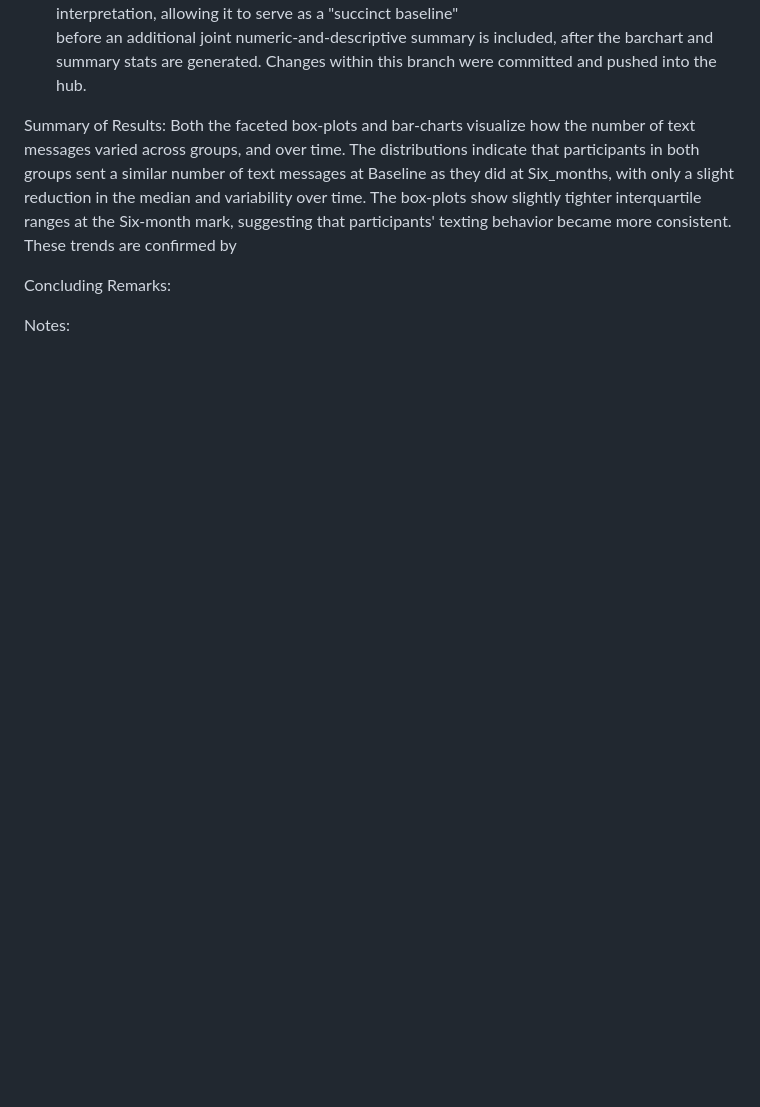
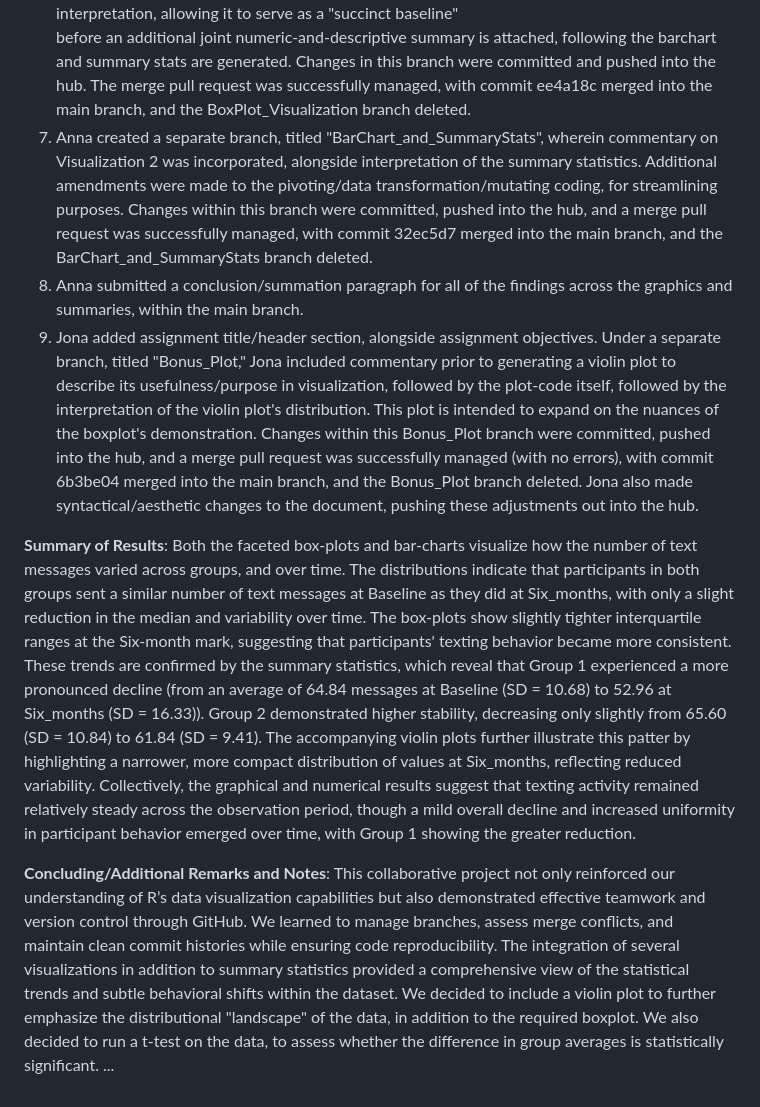
Before and after one commit to hippkap/BHDS.2010.Assignment.3, a Markdown page: README.md, the part around one of its changes. Drawn GitHub-style; blank space fills up the shorter version.

```diff
--- a/README.md
+++ b/README.md
@@ -80,18 +91,57 @@ were committed as part of the main branch and pushed into the hub.
 and amended the interpretation, allowing it to serve as a "succinct baseline"
-before an additional joint numeric-and-descriptive summary is included, after
-the barchart and summary stats are generated. Changes within this branch
-were committed and pushed into the hub.
+before an additional joint numeric-and-descriptive summary is attached,
+following the barchart and summary stats are generated. Changes in this branch
+were committed and pushed into the hub. The merge pull request was successfully
+managed, with commit ee4a18c merged into the main branch, and the
+BoxPlot_Visualization branch deleted.
+7. Anna created a separate branch, titled "BarChart_and_SummaryStats", wherein
+commentary on Visualization 2 was incorporated, alongside interpretation of the
+summary statistics. Additional amendments were made to the pivoting/data
+transformation/mutating coding, for streamlining purposes. Changes within
+this branch were committed, pushed into the hub, and a merge pull request
+was successfully managed, with commit 32ec5d7 merged into the main branch,
+and the BarChart_and_SummaryStats branch deleted.
+8. Anna submitted a conclusion/summation paragraph for all of the findings
+across the graphics and summaries, within the main branch.
+9. Jona added assignment title/header section, alongside assignment objectives.
+Under a separate branch, titled "Bonus_Plot," Jona included commentary prior
+to generating a violin plot to describe its usefulness/purpose in visualization,
+followed by the plot-code itself, followed by the interpretation of the violin
+plot's distribution. This plot is intended to expand on the nuances of the
+boxplot's demonstration. Changes within this Bonus_Plot branch were committed,
+pushed into the hub, and a merge pull request was successfully managed (with no
+errors), with commit 6b3be04 merged into the main branch, and the Bonus_Plot
+branch deleted. Jona also made syntactical/aesthetic changes to the document,
+pushing these adjustments out into the hub.
 
-Summary of Results:
+**Summary of Results**:
 Both the faceted box-plots and bar-charts visualize how the number of text
 messages varied across groups, and over time. The distributions indicate that
 participants in both groups sent a similar number of text messages at
 Baseline as they did at Six_months, with only a slight reduction in the median
 and variability over time. The box-plots show slightly tighter interquartile
 ranges at the Six-month mark, suggesting that participants' texting behavior
-became more consistent. These trends are confirmed by
+became more consistent. These trends are confirmed by the summary statistics,
+which reveal that Group 1 experienced a more pronounced decline (from an average
+of 64.84 messages at Baseline (SD = 10.68) to 52.96 at Six_months (SD = 16.33)).
+Group 2 demonstrated higher stability, decreasing only slightly from 65.60
+(SD = 10.84) to 61.84 (SD = 9.41). The accompanying violin plots further
+illustrate this patter by highlighting a narrower, more compact distribution
+of values at Six_months, reflecting reduced variability. Collectively, the
+graphical and numerical results suggest that texting activity remained
+relatively steady across the observation period, though a mild overall decline
+and increased uniformity in participant behavior emerged over time, with Group 1
+showing the greater reduction.
 
 
-Concluding Remarks:
-
-Notes:
+**Concluding/Additional Remarks and Notes**:
+This collaborative project not only reinforced our understanding of R’s data
+visualization capabilities but also demonstrated effective teamwork and version
+control through GitHub. We learned to manage branches, assess merge conflicts,
+and maintain clean commit histories while ensuring code reproducibility. The
+integration of several visualizations in addition to summary statistics
+provided a comprehensive view of the statistical trends and subtle behavioral
+shifts within the dataset. We decided to include a violin plot to further
+emphasize the distributional "landscape" of the data, in addition to the
+required boxplot. We also decided to run a t-test on the data, to assess
+whether the difference in group averages is statistically significant. ...
```
Also changed, not shown: other parts of README.md (+34 -23 lines).
